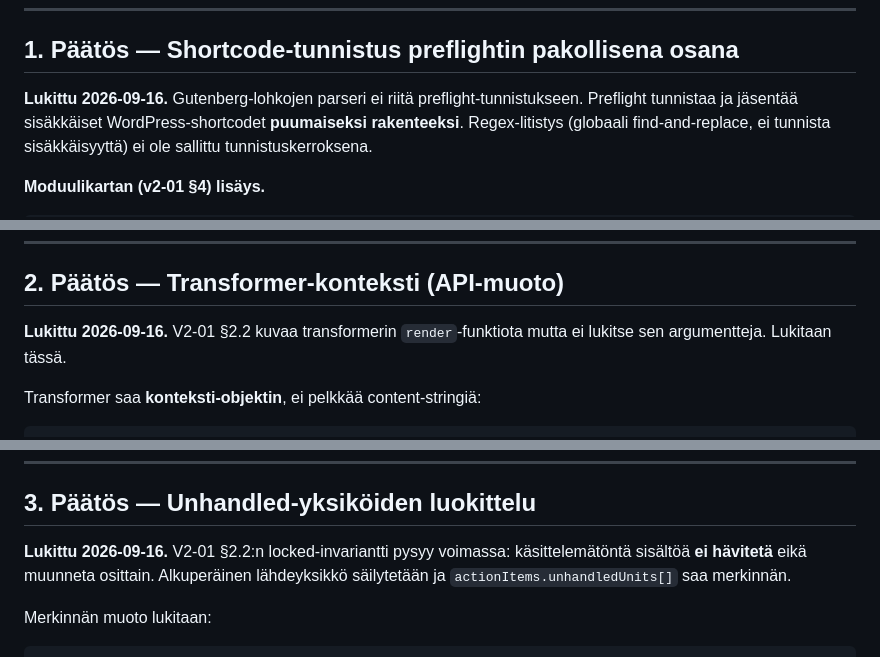
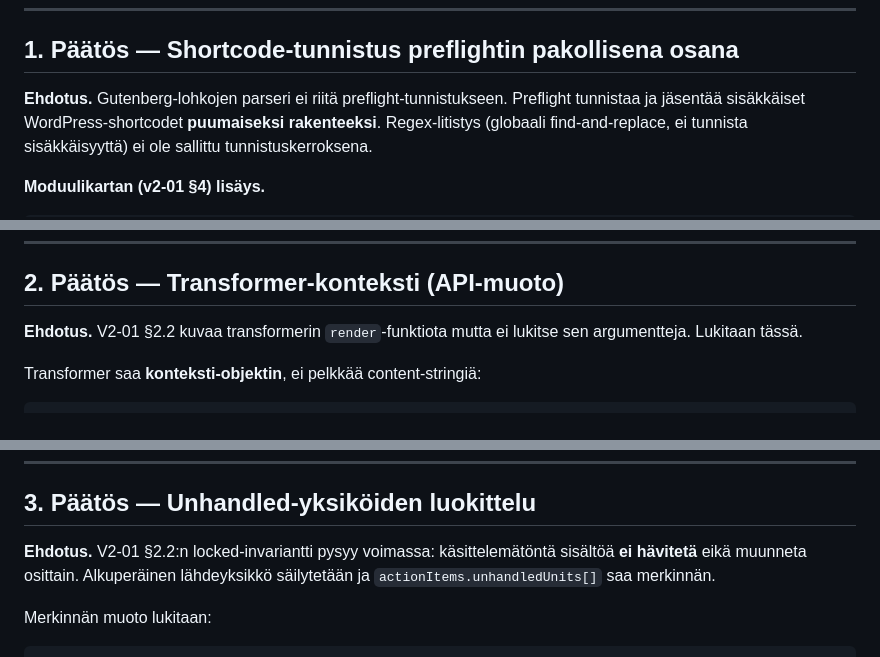
Before and after one commit to LaruX75/wp-eleventy-migrator, a Markdown page: docs/architecture-v2-02-2026-09-16.md, 3 parts joined by grey strips. GitHub-like rendering.

```diff
--- a/docs/architecture-v2-02-2026-09-16.md
+++ b/docs/architecture-v2-02-2026-09-16.md
@@ -47,7 +48,7 @@ arkkitehtuuri ei ole jaali-kohtainen.
 
 ## 1. Päätös — Shortcode-tunnistus preflightin pakollisena osana
 
-**Lukittu 2026-09-16.** Gutenberg-lohkojen parseri ei riitä preflight-tunnistukseen.
+**Ehdotus.** Gutenberg-lohkojen parseri ei riitä preflight-tunnistukseen.
 Preflight tunnistaa ja jäsentää sisäkkäiset WordPress-shortcodet
 **puumaiseksi rakenteeksi**. Regex-litistys (globaali find-and-replace,
 ei tunnista sisäkkäisyyttä) ei ole sallittu tunnistus­kerroksena.
@@ -128,7 +129,7 @@ render-funktiollaan.
 
 ## 2. Päätös — Transformer-konteksti (API-muoto)
 
-**Lukittu 2026-09-16.** V2-01 §2.2 kuvaa transformerin `render`-funktiota mutta ei
+**Ehdotus.** V2-01 §2.2 kuvaa transformerin `render`-funktiota mutta ei
 lukitse sen argumentteja. Lukitaan tässä.
 
 Transformer saa **konteksti-objektin**, ei pelkkää content-stringiä:
@@ -179,7 +180,7 @@ transformer-listan render-funktioille sen mukaan mikä predikaatti osui.
 
 ## 3. Päätös — Unhandled-yksiköiden luokittelu
 
-**Lukittu 2026-09-16.** V2-01 §2.2:n locked-invariantti pysyy voimassa:
+**Ehdotus.** V2-01 §2.2:n locked-invariantti pysyy voimassa:
 käsittelemätöntä sisältöä **ei hävitetä** eikä muunneta osittain.
 Alkuperäinen lähdeyksikkö säilytetään ja `actionItems.unhandledUnits[]`
 saa merkinnän.
```
Also changed, not shown: other parts of docs/architecture-v2-02-2026-09-16.md (+26 -22 lines).
